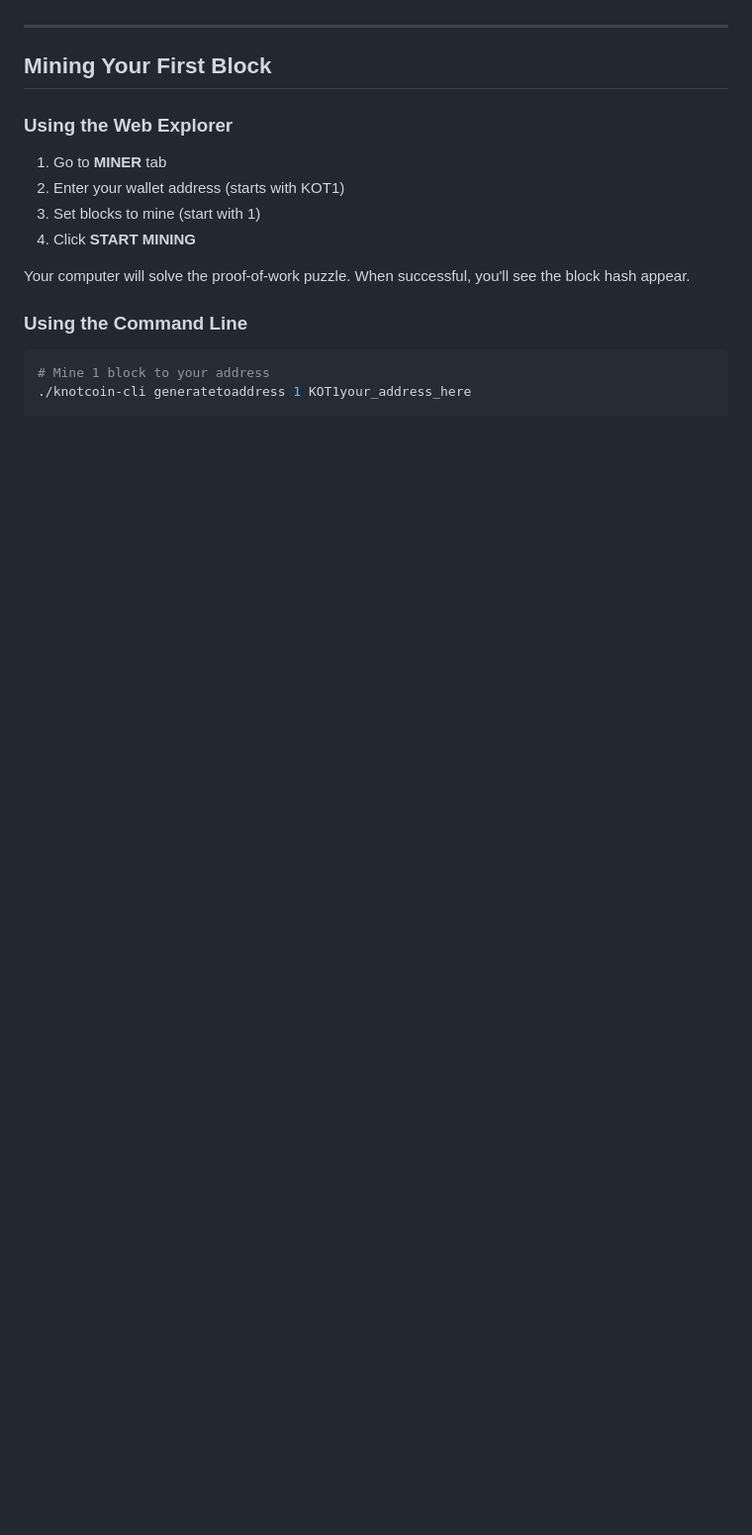
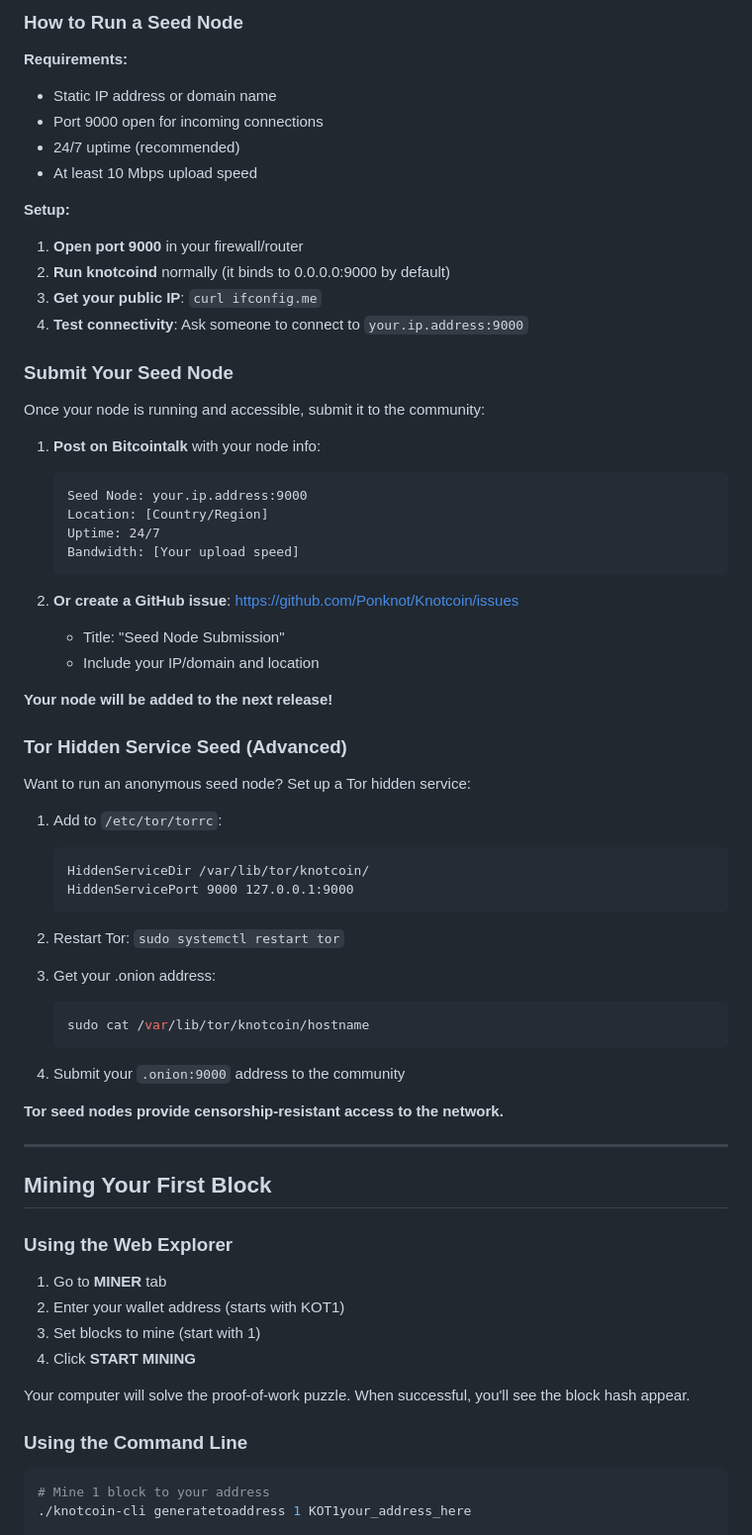
Before and after one commit to Ponknot/Knotcoin, a Markdown page: README.md, the part around one of its changes. Shown at 99% size. Drawn GitHub-style; blank space fills up the shorter version.

Commit message:
Add Tor setup guide and seed node incentives for anonymous growth

````diff
--- a/README.md
+++ b/README.md
@@ -144,3 +222,56 @@ Your wallet is now active. The address starts with `KOT1`.
+### How to Run a Seed Node
+
+**Requirements:**
+- Static IP address or domain name
+- Port 9000 open for incoming connections
+- 24/7 uptime (recommended)
+- At least 10 Mbps upload speed
+
+**Setup:**
+
+1. **Open port 9000** in your firewall/router
+2. **Run knotcoind** normally (it binds to 0.0.0.0:9000 by default)
+3. **Get your public IP**: `curl ifconfig.me`
+4. **Test connectivity**: Ask someone to connect to `your.ip.address:9000`
+
+### Submit Your Seed Node
+
+Once your node is running and accessible, submit it to the community:
+
+1. **Post on Bitcointalk** with your node info:
+   ```
+   Seed Node: your.ip.address:9000
+   Location: [Country/Region]
+   Uptime: 24/7
+   Bandwidth: [Your upload speed]
+   ```
+
+2. **Or create a GitHub issue**: https://github.com/Ponknot/Knotcoin/issues
+   - Title: "Seed Node Submission"
+   - Include your IP/domain and location
+
+**Your node will be added to the next release!**
+
+### Tor Hidden Service Seed (Advanced)
+
+Want to run an anonymous seed node? Set up a Tor hidden service:
+
+1. Add to `/etc/tor/torrc`:
+   ```
+   HiddenServiceDir /var/lib/tor/knotcoin/
+   HiddenServicePort 9000 127.0.0.1:9000
+   ```
+
+2. Restart Tor: `sudo systemctl restart tor`
+
+3. Get your .onion address:
+   ```bash
+   sudo cat /var/lib/tor/knotcoin/hostname
+   ```
+
+4. Submit your `.onion:9000` address to the community
+
+**Tor seed nodes provide censorship-resistant access to the network.**
 
 ---
 
````
Also changed, not shown: other parts of README.md (+78 -0 lines).
